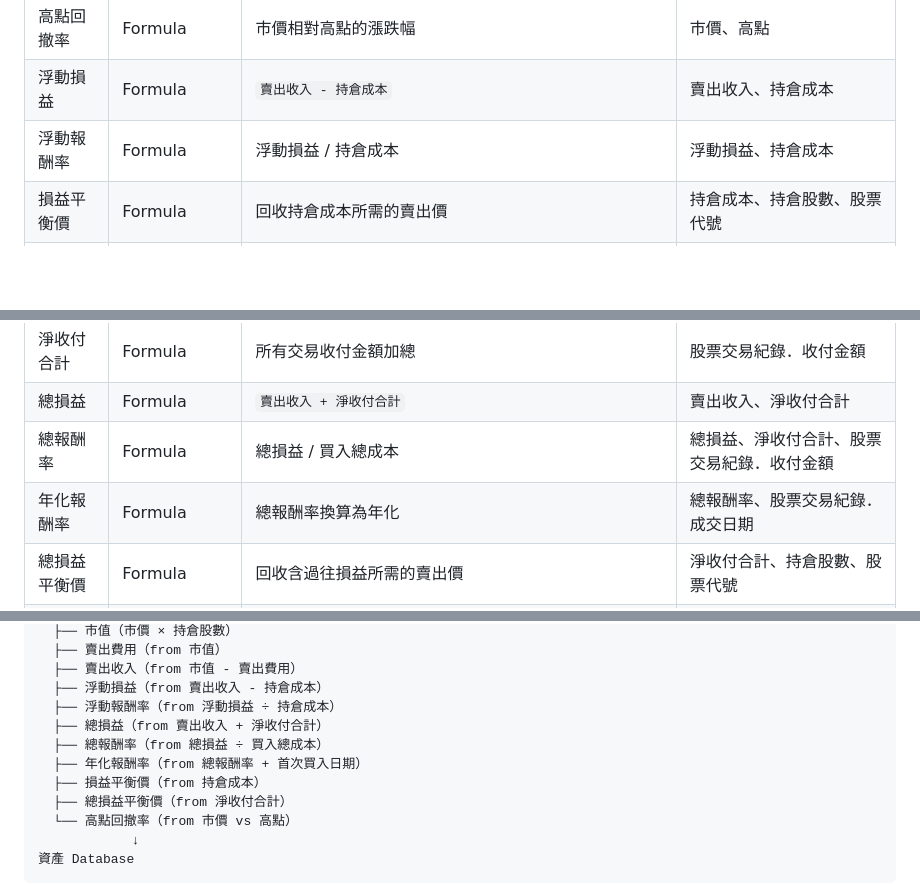
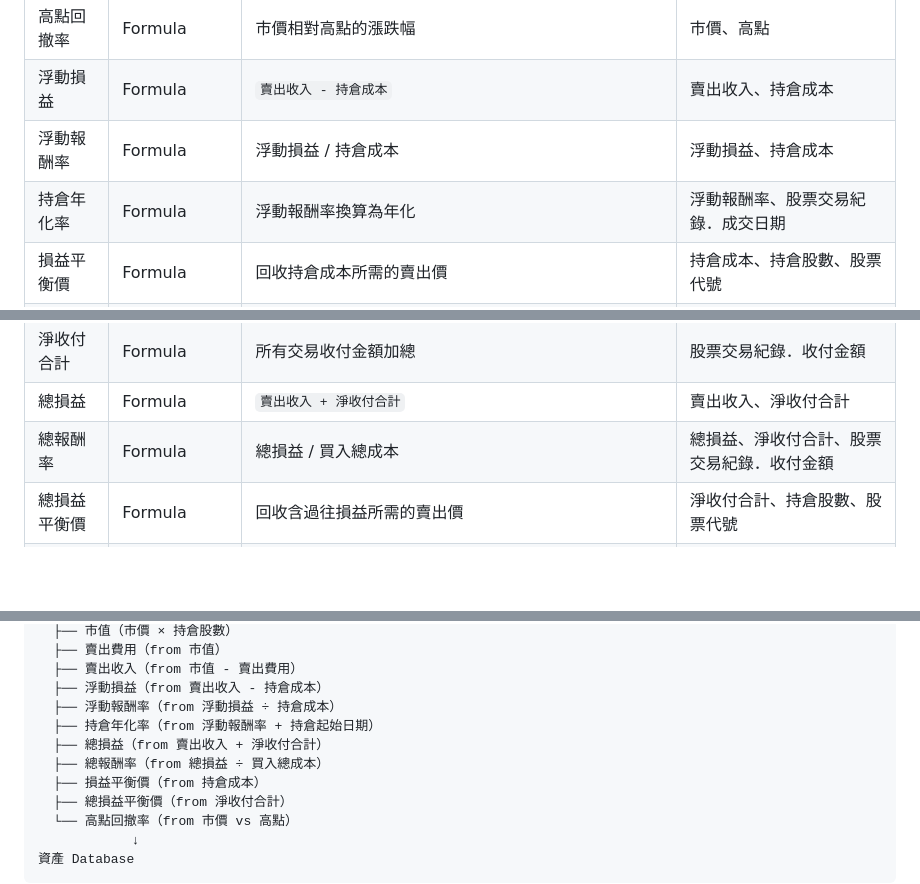
Before and after one commit to llw1019/dynamic_asset_allocation_simulator, a Markdown page: notion.md, 3 parts joined by grey strips. GitHub-like rendering; blank space fills up the shorter version.

```diff
--- a/notion.md
+++ b/notion.md
@@ -269,13 +269,13 @@ if(
 | 高點回撤率 | Formula | 市價相對高點的漲跌幅 | 市價、高點 |
 | 浮動損益 | Formula | `賣出收入 - 持倉成本` | 賣出收入、持倉成本 |
 | 浮動報酬率 | Formula | 浮動損益 / 持倉成本 | 浮動損益、持倉成本 |
+| 持倉年化率 | Formula | 浮動報酬率換算為年化 | 浮動報酬率、股票交易紀錄．成交日期 |
 | 損益平衡價 | Formula | 回收持倉成本所需的賣出價 | 持倉成本、持倉股數、股票代號 |
 | 賣出費用 | Formula | 假設現在賣出的手續費與交易稅 | 市值、股票代號 |
 | 賣出收入 | Formula | 假設現在賣出的淨收入 | 市值、賣出費用、持倉股數 |
 | 淨收付合計 | Formula | 所有交易收付金額加總 | 股票交易紀錄．收付金額 |
 | 總損益 | Formula | `賣出收入 + 淨收付合計` | 賣出收入、淨收付合計 |
 | 總報酬率 | Formula | 總損益 / 買入總成本 | 總損益、淨收付合計、股票交易紀錄．收付金額 |
-| 年化報酬率 | Formula | 總報酬率換算為年化 | 總報酬率、股票交易紀錄．成交日期 |
 | 總損益平衡價 | Formula | 回收含過往損益所需的賣出價 | 淨收付合計、持倉股數、股票代號 |
 | 股票交易紀錄 | Relation | 關聯至股票交易紀錄 Database | — |
 | 更新高點 | Checkbox (Auto) | 當市價或持倉均價超過現有高點時自動勾選，作為新高提醒。使用者手動取消勾選後觸發高點更新。 | 持倉均價、市價、高點 |
@@ -637,9 +638,9 @@ prop("總投入金額") + prop("總淨收付合計")
   ├── 賣出收入（from 市值 - 賣出費用）
   ├── 浮動損益（from 賣出收入 - 持倉成本）
   ├── 浮動報酬率（from 浮動損益 ÷ 持倉成本）
+  ├── 持倉年化率（from 浮動報酬率 + 持倉起始日期）
   ├── 總損益（from 賣出收入 + 淨收付合計）
   ├── 總報酬率（from 總損益 ÷ 買入總成本）
-  ├── 年化報酬率（from 總報酬率 + 首次買入日期）
   ├── 損益平衡價（from 持倉成本）
   ├── 總損益平衡價（from 淨收付合計）
   └── 高點回撤率（from 市價 vs 高點）
```
Also changed, not shown: other parts of notion.md (+23 -22 lines).
